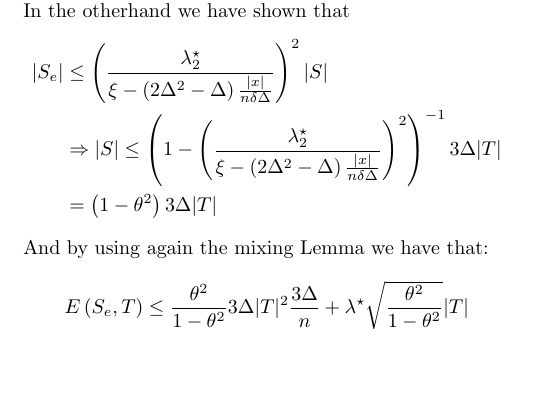
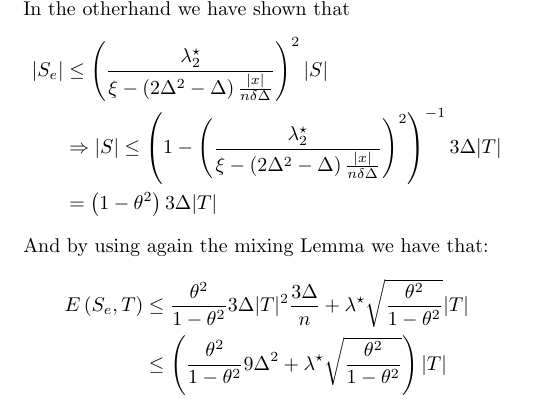
Before and after one commit to dudupo/Academic, a LaTeX document (projects/NLTES_project/ltc.tex): part of page 3 of 3, cut so that both start at the same text, the shorter picture padded with empty space. Compiled offline with pdfLaTeX.

Commit message:
compiling -Mon Sep  5 07:10:19 PM IDT 2022

```diff
--- a/projects/NLTES_project/ltc.tex
+++ b/projects/NLTES_project/ltc.tex
@@ -255,8 +255,9 @@
  And by using again the mixing Lemma we have that:
  \begin{equation*}
    \begin{split}
-     E\left( S_{e},T \right) &\le \frac{\theta^2}{1- \theta^2}3\Delta|T|^2 \frac{3\Delta}{n} + \lambda^{\star}\sqrt{\frac{\theta^2}{1- \theta^2}}|T|
-   \end{split}
+     E\left( S_{e},T \right) &\le \frac{\theta^2}{1- \theta^2}3\Delta|T|^2 \frac{3\Delta}{n} + \lambda^{\star}\sqrt{\frac{\theta^2}{1- \theta^2}}|T| \\
+     & \le  \left( \frac{\theta^2}{1- \theta^2}9\Delta^{2} + \lambda^{\star}\sqrt{\frac{\theta^2}{1- \theta^2}}\right)|T| \\
+  \end{split}
  \end{equation*}
 
 
```
Also changed, not shown: projects/pdfs/ltc.pdf.
